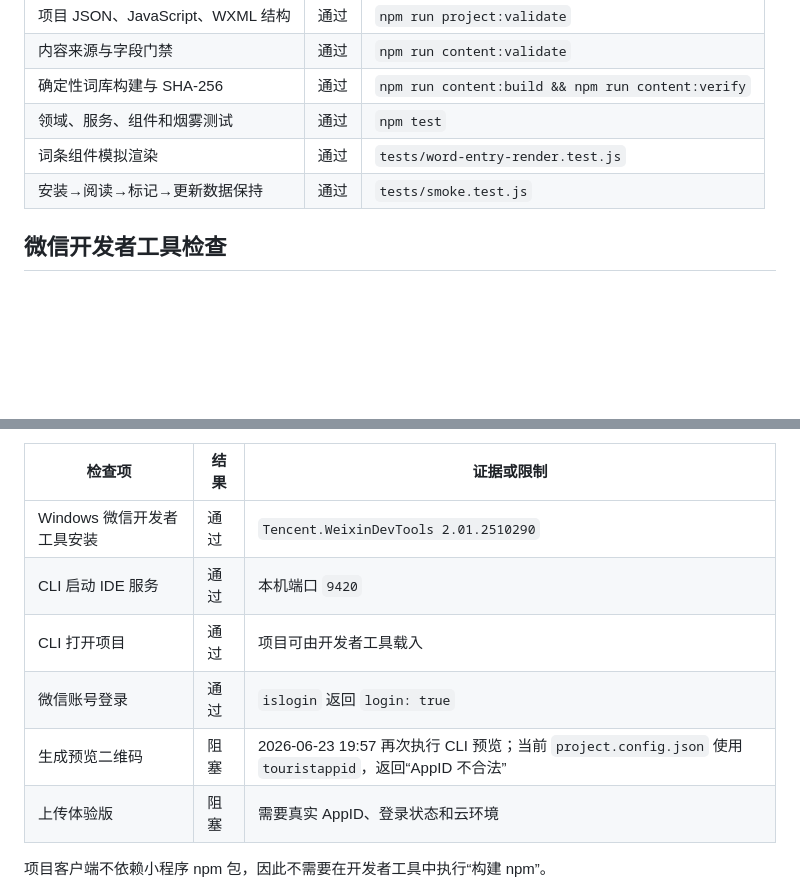
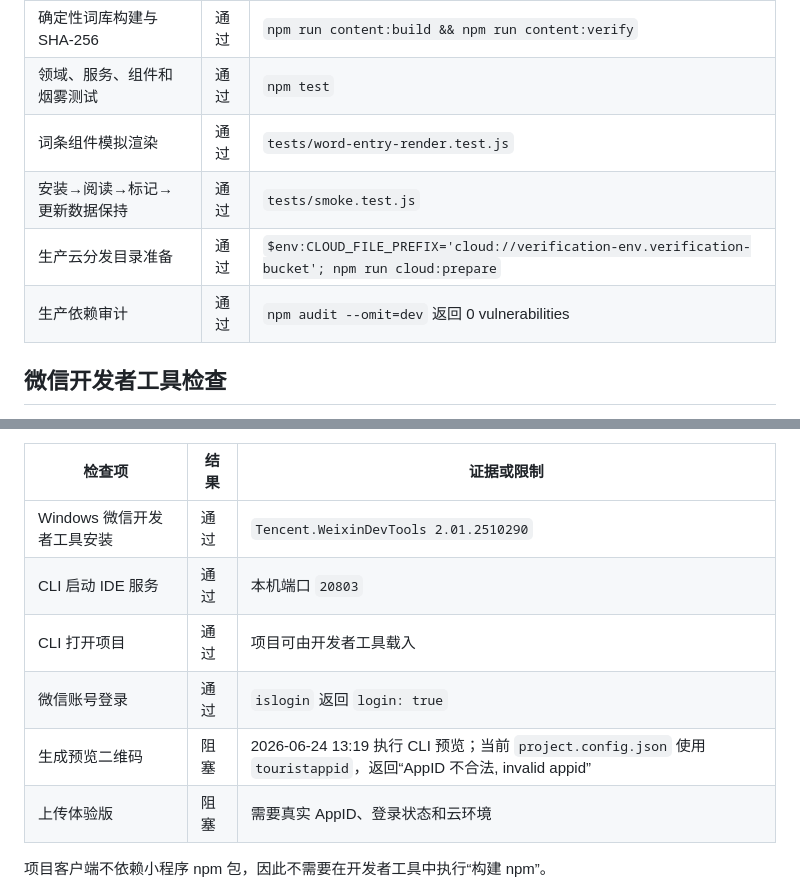
Before and after one commit to zzzzzzccxcxcxcxc/bubaibei, a Markdown page: postgrad-wordbook/docs/device-acceptance.md, 2 parts joined by grey strips. Drawn GitHub-style; blank space fills up the shorter version.

Commit message:
docs: refresh acceptance verification evidence

```diff
--- a/postgrad-wordbook/docs/device-acceptance.md
+++ b/postgrad-wordbook/docs/device-acceptance.md
@@ -12,6 +12,8 @@
 | 领域、服务、组件和烟雾测试 | 通过 | `npm test` |
 | 词条组件模拟渲染 | 通过 | `tests/word-entry-render.test.js` |
 | 安装→阅读→标记→更新数据保持 | 通过 | `tests/smoke.test.js` |
+| 生产云分发目录准备 | 通过 | `$env:CLOUD_FILE_PREFIX='cloud://verification-env.verification-bucket'; npm run cloud:prepare` |
+| 生产依赖审计 | 通过 | `npm audit --omit=dev` 返回 0 vulnerabilities |
 
 ## 微信开发者工具检查
 
@@ -20,10 +22,10 @@
 | 检查项 | 结果 | 证据或限制 |
 |---|---|---|
 | Windows 微信开发者工具安装 | 通过 | `Tencent.WeixinDevTools 2.01.2510290` |
-| CLI 启动 IDE 服务 | 通过 | 本机端口 `9420` |
+| CLI 启动 IDE 服务 | 通过 | 本机端口 `20803` |
 | CLI 打开项目 | 通过 | 项目可由开发者工具载入 |
 | 微信账号登录 | 通过 | `islogin` 返回 `login: true` |
-| 生成预览二维码 | 阻塞 | 2026-06-23 19:57 再次执行 CLI 预览；当前 `project.config.json` 使用 `touristappid`，返回“AppID 不合法” |
+| 生成预览二维码 | 阻塞 | 2026-06-24 13:19 执行 CLI 预览；当前 `project.config.json` 使用 `touristappid`，返回“AppID 不合法, invalid appid” |
 | 上传体验版 | 阻塞 | 需要真实 AppID、登录状态和云环境 |
 
 项目客户端不依赖小程序 npm 包，因此不需要在开发者工具中执行“构建 npm”。
```
Also changed, not shown: other parts of postgrad-wordbook/docs/device-acceptance.md (+2 -2 lines).
